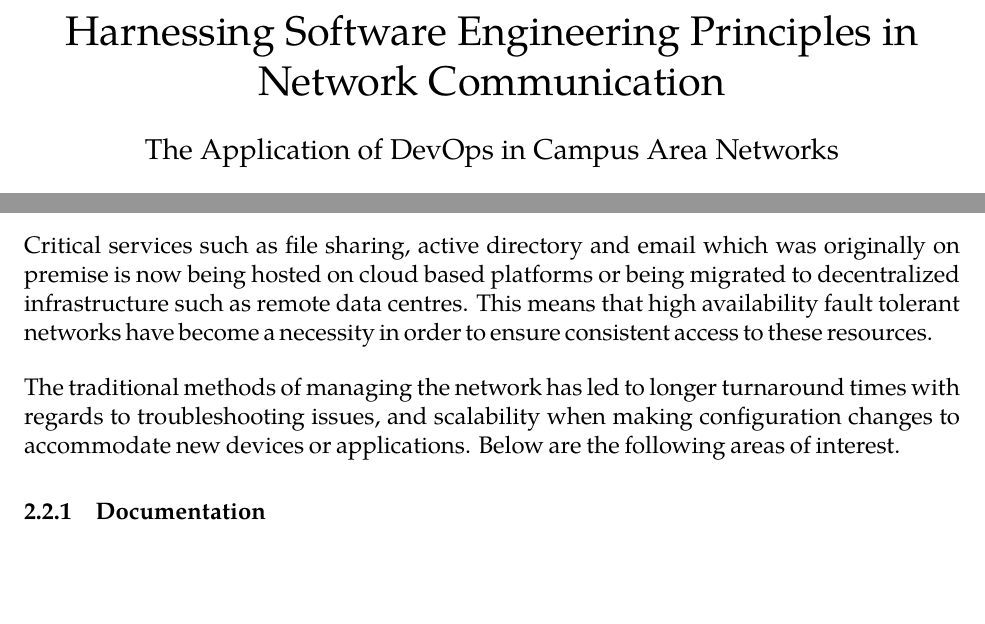
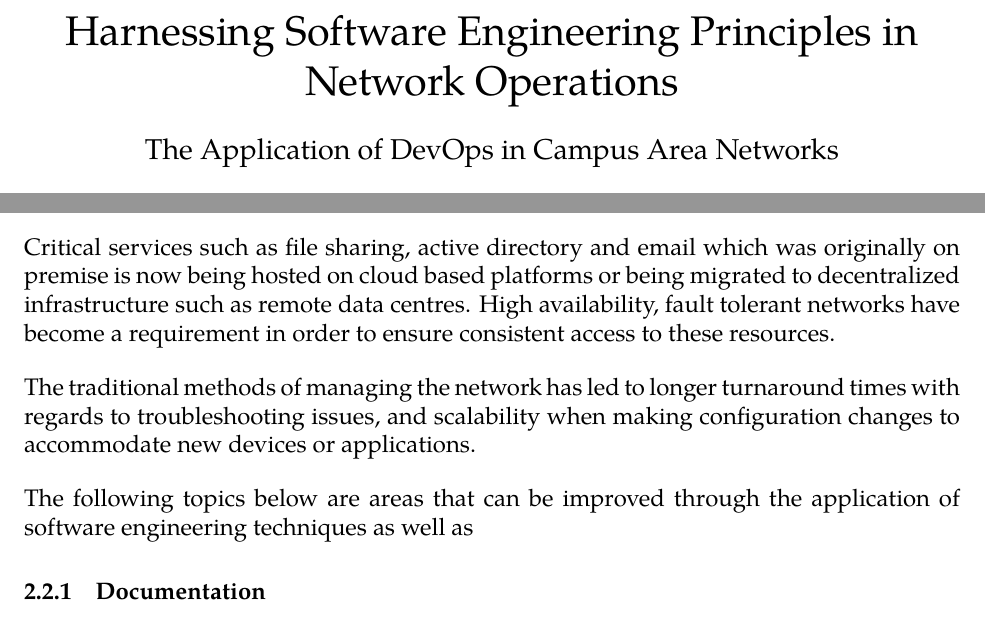
Before and after one commit to Shivam-S-Singh/COSTAATT_Final_Project, a LaTeX document (LaTeXDocuments/COSTAATT_Final_Project_DevOps.tex): two parts of pages 1 and 4 of 7 before the commit and two parts of pages 1 and 4 of 9 after it, joined at a grey line, cut so that both start at the same text, the shorter picture padded with empty space. Compiled offline with XeLaTeX; a missing font is replaced by an installed copy or a similar font.

Commit message:
Update to Proposal Document

```diff
--- a/LaTeXDocuments/COSTAATT_Final_Project_DevOps.tex
+++ b/LaTeXDocuments/COSTAATT_Final_Project_DevOps.tex
@@ -11,7 +11,7 @@
 \begin{document}
 
 
-\title{Harnessing Software Engineering Principles in Network Communication \\
+\title{Harnessing Software Engineering Principles in Network Operations \\
 \vspace{0.5cm}
 \large The Application of DevOps in Campus Area Networks}
 \author{Shivam Singh}
@@ -75,11 +76,15 @@ The solution being proposed can be applied to all types of organizations with la
 networks as it is aimed towards addressing the management of a large topology with limited human resources. The reason COSTAATT is an ideal candidate for this solution is because of their vast amount of networks and communication equipment that span multiple campuses across Trinidad and Tobago.
 
 	\subsection{Problem}
-Critical services such as file sharing, active directory and email which was originally on premise is now being hosted on cloud based platforms or being migrated to decentralized infrastructure such as remote data centres. This means that high availability fault tolerant networks have become a necessity in order to ensure consistent access to these resources.
+Critical services such as file sharing, active directory and email which was originally on premise is now being hosted on cloud based platforms or being migrated to decentralized infrastructure such as remote data centres. High availability, fault tolerant networks have become a requirement in order to ensure consistent access to these resources.
 
 \medskip
 
-The traditional methods of managing the network has led to longer turnaround times with regards to troubleshooting issues, and scalability when making configuration changes to accommodate new devices or applications. Below are the following areas of interest.
+The traditional methods of managing the network has led to longer turnaround times with regards to troubleshooting issues, and scalability when making configuration changes to accommodate new devices or applications.
+
+\medskip
+
+The following topics below are areas that can be improved through the application of software engineering techniques as well as
 
 	\subsubsection{Documentation}
 We rely on documentation such as the classic Visio diagrams for topology requirements, Spreadsheets/Word Docs for IP Addressing Scheme and VLAN provisioning as well as emails communicating network changes. Manual modification to documentation is \\
```
Also changed, not shown: LaTeXDocuments/COSTAATT_Final_Project_DevOps.pdf, LaTeXDocuments/COSTAATT_Final_Project_DevOps.tex (7 more changed lines).
